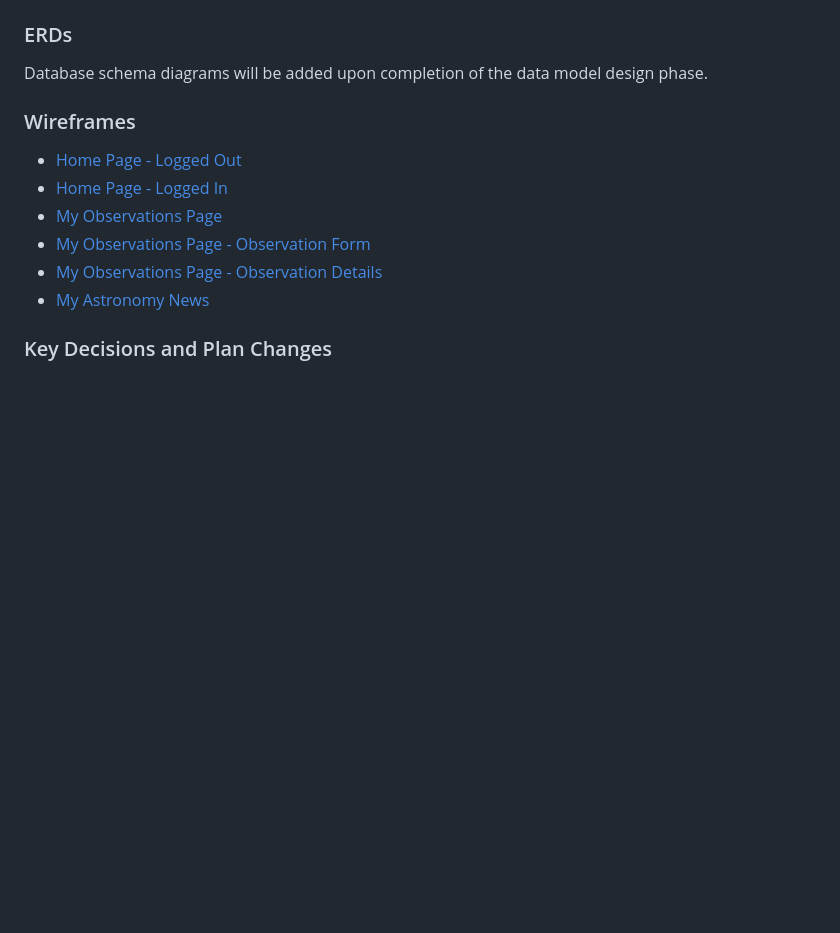
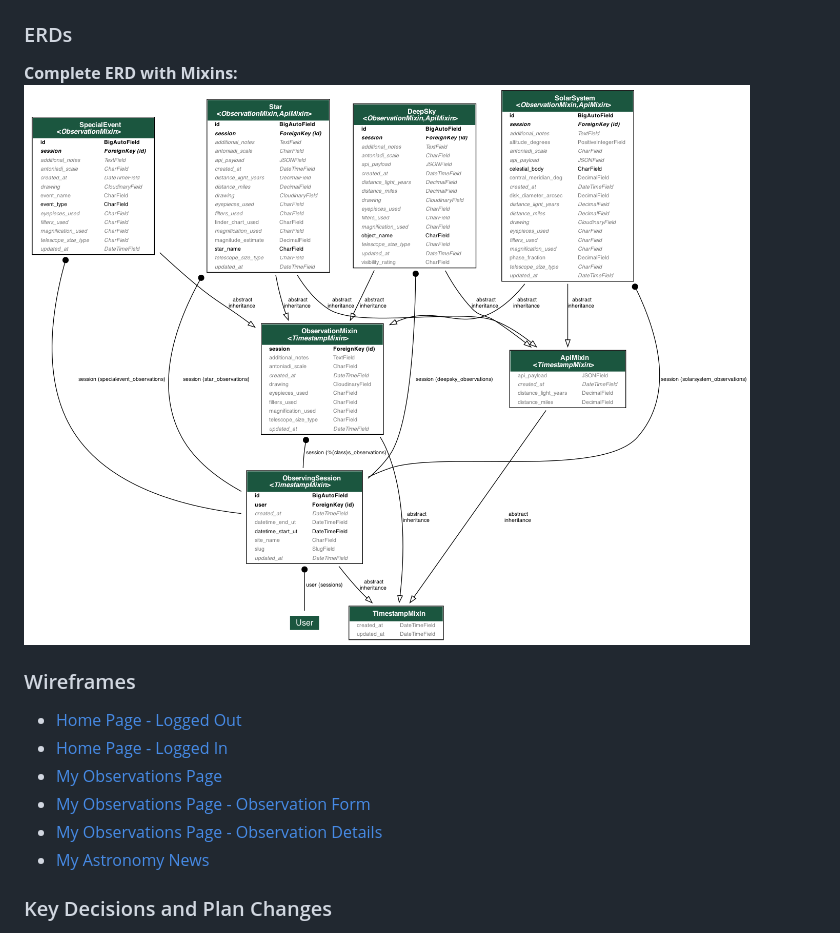
Before and after one commit to curtisnlogan/lodestar-project, a Markdown page: README.md, the part around the change. GitHub-like rendering; blank space fills up the shorter version.

Commit message:
docs: add complete ERD with mixins to README for improved documentation

```diff
--- a/README.md
+++ b/README.md
@@ -92,7 +92,8 @@ Lodestar uses **Django Allauth** for user authentication:
 
 ### ERDs
 
-Database schema diagrams will be added upon completion of the data model design phase.
+**Complete ERD with Mixins:**
+![Complete ERD with Mixins](docs/images/observations_erd.png)
 
 ### Wireframes
 
```
